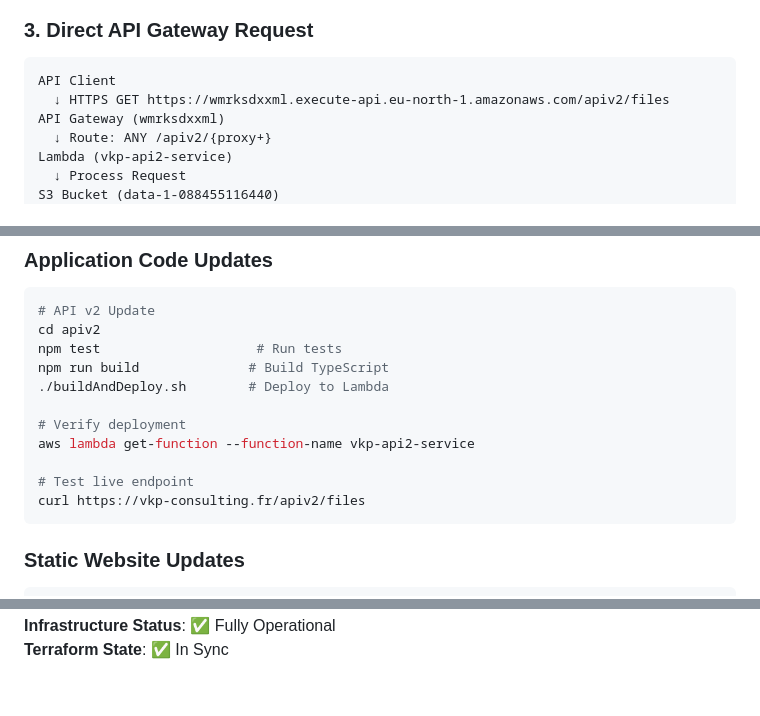
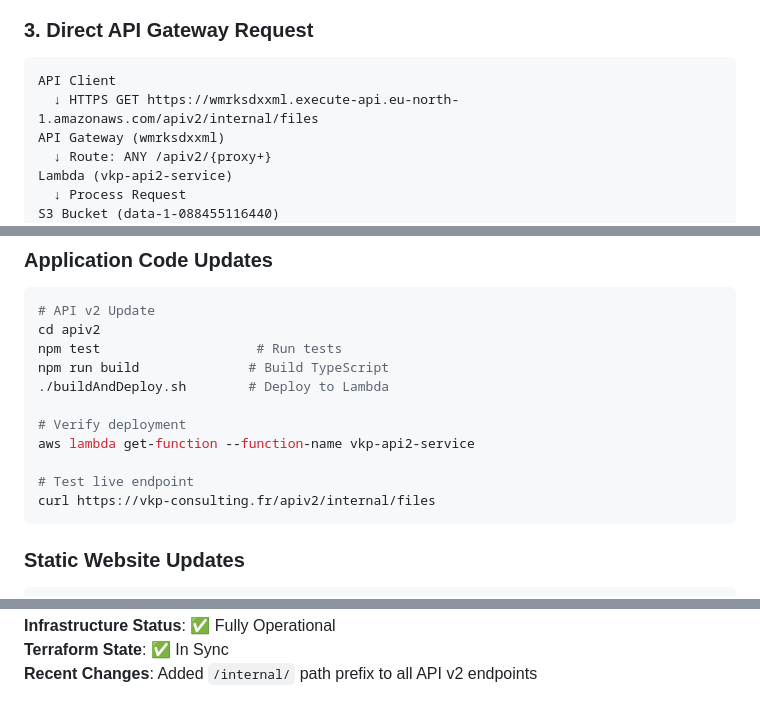
Before and after one commit to vku007/aval, a Markdown page: INFRASTRUCTURE_OVERVIEW.md, 3 parts joined by grey strips. GitHub-like rendering.

````diff
--- a/INFRASTRUCTURE_OVERVIEW.md
+++ b/INFRASTRUCTURE_OVERVIEW.md
@@ -162,7 +162,7 @@ Return: 201 Created
 
 ```
 API Client
-  ↓ HTTPS GET https://wmrksdxxml.execute-api.eu-north-1.amazonaws.com/apiv2/files
+  ↓ HTTPS GET https://wmrksdxxml.execute-api.eu-north-1.amazonaws.com/apiv2/internal/files
 API Gateway (wmrksdxxml)
   ↓ Route: ANY /apiv2/{proxy+}
 Lambda (vkp-api2-service)
@@ -346,7 +346,7 @@ npm run build              # Build TypeScript
 aws lambda get-function --function-name vkp-api2-service
 
 # Test live endpoint
-curl https://vkp-consulting.fr/apiv2/files
+curl https://vkp-consulting.fr/apiv2/internal/files
 ```
 
 ### Static Website Updates
@@ -548,2 +548,3 @@ aws s3 sync s3://backups/site-v1/ s3://vkp-consulting.fr/
 **Infrastructure Status**: ✅ Fully Operational
 **Terraform State**: ✅ In Sync
+**Recent Changes**: Added `/internal/` path prefix to all API v2 endpoints
````
Also changed, not shown: other parts of INFRASTRUCTURE_OVERVIEW.md (+6 -6 lines).
